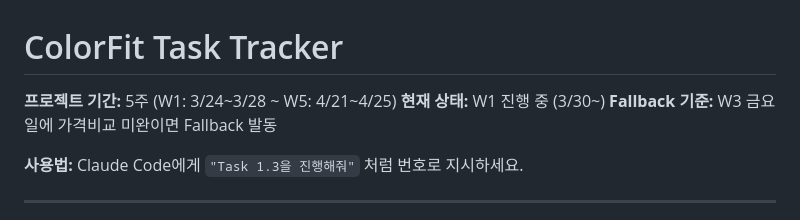
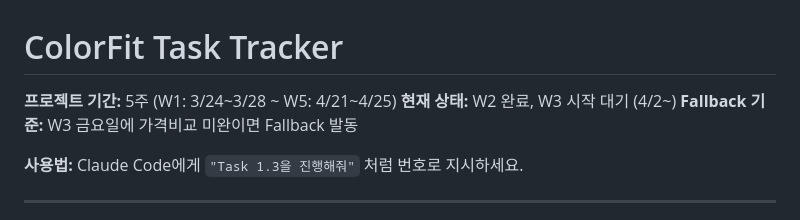
Before and after one commit to 2000silpeed/colorfit, a Markdown page: TASK.md, the part around one of its changes. Rendered like a GitHub page.

```diff
--- a/TASK.md
+++ b/TASK.md
@@ -1,7 +1,7 @@
 # ColorFit Task Tracker
 
 **프로젝트 기간:** 5주 (W1: 3/24~3/28 ~ W5: 4/21~4/25)
-**현재 상태:** W1 진행 중 (3/30~)
+**현재 상태:** W2 완료, W3 시작 대기 (4/2~)
 **Fallback 기준:** W3 금요일에 가격비교 미완이면 Fallback 발동
 
 **사용법:** Claude Code에게 `"Task 1.3을 진행해줘"` 처럼 번호로 지시하세요.
```
Also changed, not shown: other parts of TASK.md (+4 -4 lines).
